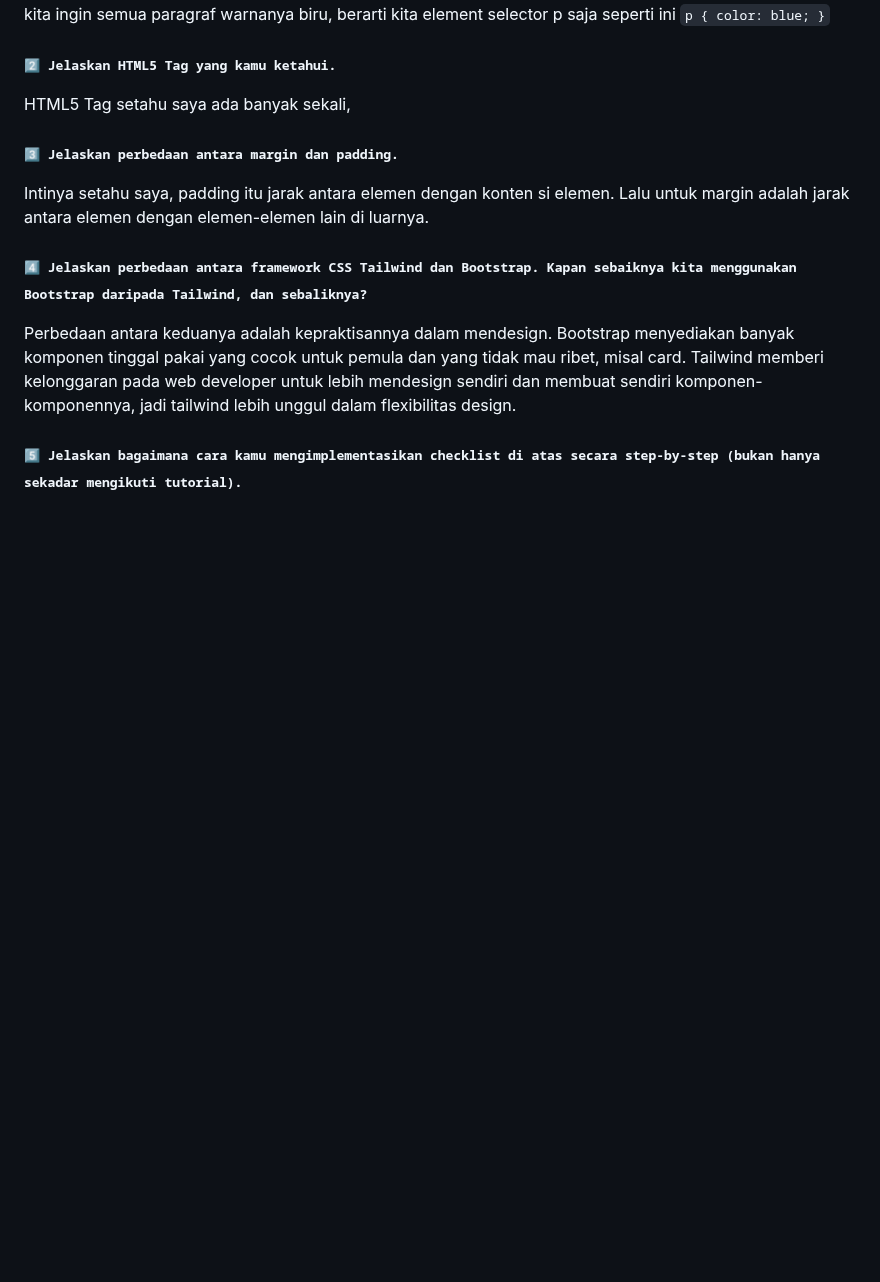
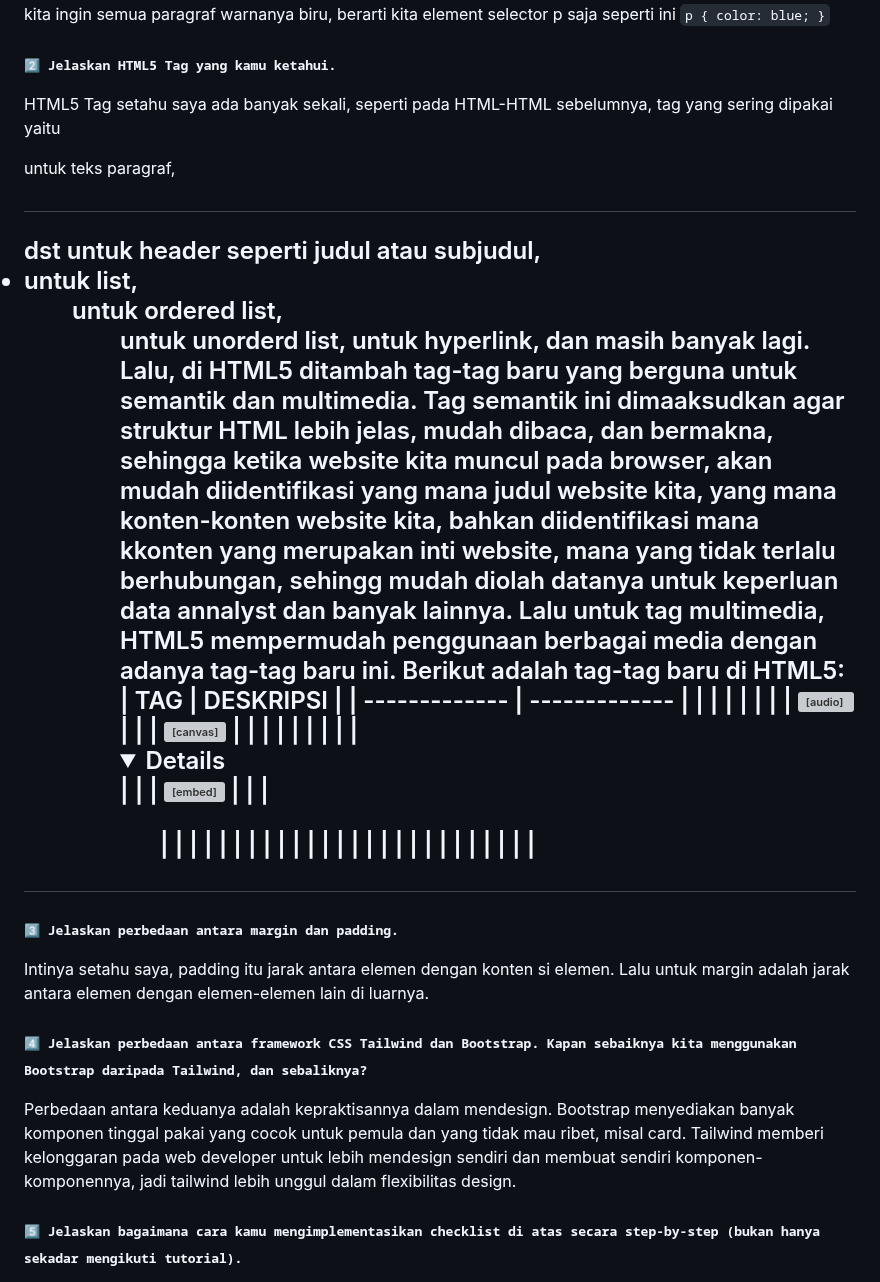
Before and after one commit to syazantri/sasana-orchid, a Markdown page: README.md, the part around the change. GitHub-like rendering; folded sections open; blank space fills up the shorter version; grey boxes are pictures that could not be loaded.

Commit message:
tugas 5 unfinished

````diff
--- a/README.md
+++ b/README.md
@@ -197,7 +197,27 @@ Selector pada CSS bermanfaat untuk memilih elemen yang ingin diatur designnya. A
   color: blue;
 } ```
 ### <samp> 2️⃣ Jelaskan HTML5 Tag yang kamu ketahui.
-HTML5 Tag setahu saya ada banyak sekali,
+HTML5 Tag setahu saya ada banyak sekali, seperti pada HTML-HTML sebelumnya, tag yang sering dipakai yaitu <p> untuk teks paragraf, <h1> <h2> dst untuk header seperti judul atau subjudul, <li> untuk list, <ol> untuk ordered list, <ul> untuk unorderd list, <a> untuk hyperlink, dan masih banyak lagi.
+Lalu, di HTML5 ditambah tag-tag baru yang berguna untuk semantik dan multimedia. Tag semantik ini dimaaksudkan agar struktur HTML lebih jelas, mudah dibaca, dan bermakna, sehingga ketika website kita muncul pada browser, akan mudah diidentifikasi yang mana judul website kita, yang mana konten-konten website kita, bahkan diidentifikasi mana kkonten yang merupakan inti website, mana yang tidak terlalu berhubungan, sehingg mudah diolah datanya untuk keperluan data annalyst dan banyak lainnya. Lalu untuk tag multimedia, HTML5 mempermudah penggunaan berbagai media dengan adanya tag-tag baru ini. Berikut adalah tag-tag baru di HTML5:
+| TAG  | DESKRIPSI |
+| ------------- | ------------- |
+| <article> | |
+| <aside >| |
+| <audio> | |
+| <canvas> | |
+| <command> | |
+| <datalist> | |
+| <details> | |
+| <embed> | |
+| <figure> | |
+| <footer> | |
+| <header> | |
+| <hgroup> | |
+| <keygen> | |
+| <footer> | |
+| <footer> | |
+| <footer> | |
+| <footer> | |
 ### <samp> 3️⃣ Jelaskan perbedaan antara margin dan padding.
 Intinya setahu saya, padding itu jarak antara elemen dengan konten si elemen. Lalu untuk margin adalah jarak antara elemen dengan elemen-elemen lain di luarnya.
 ### <samp> 4️⃣ Jelaskan perbedaan antara framework CSS Tailwind dan Bootstrap. Kapan sebaiknya kita menggunakan Bootstrap daripada Tailwind, dan sebaliknya?
````
